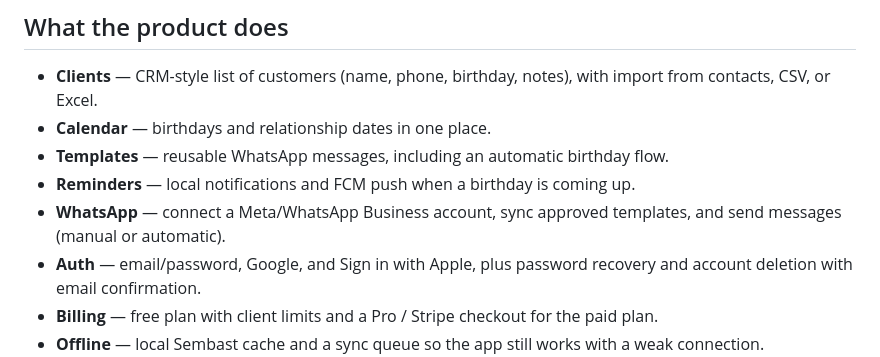
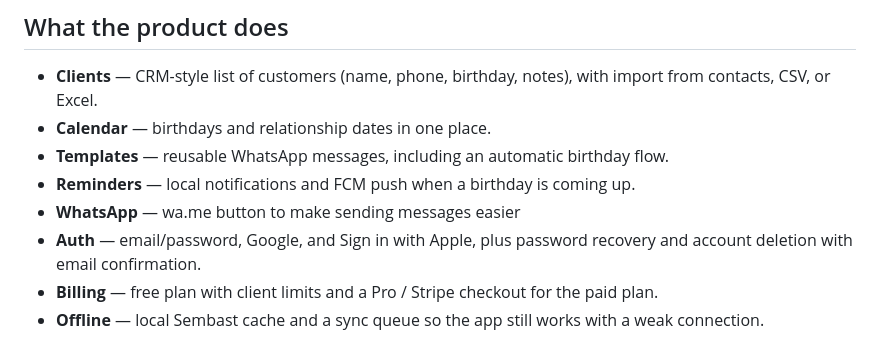
Before and after one commit to larthur70/cheery, a Markdown page: README.md, the part around the change. GitHub-like rendering.

```diff
--- a/README.md
+++ b/README.md
@@ -10,7 +10,7 @@ It runs on **iOS**, **Android**, and **Web**, with the same product surface and
 - **Calendar** — birthdays and relationship dates in one place.
 - **Templates** — reusable WhatsApp messages, including an automatic birthday flow.
 - **Reminders** — local notifications and FCM push when a birthday is coming up.
-- **WhatsApp** — connect a Meta/WhatsApp Business account, sync approved templates, and send messages (manual or automatic).
+- **WhatsApp** — wa.me button to make sending messages easier
 - **Auth** — email/password, Google, and Sign in with Apple, plus password recovery and account deletion with email confirmation.
 - **Billing** — free plan with client limits and a Pro / Stripe checkout for the paid plan.
 - **Offline** — local Sembast cache and a sync queue so the app still works with a weak connection.
```
